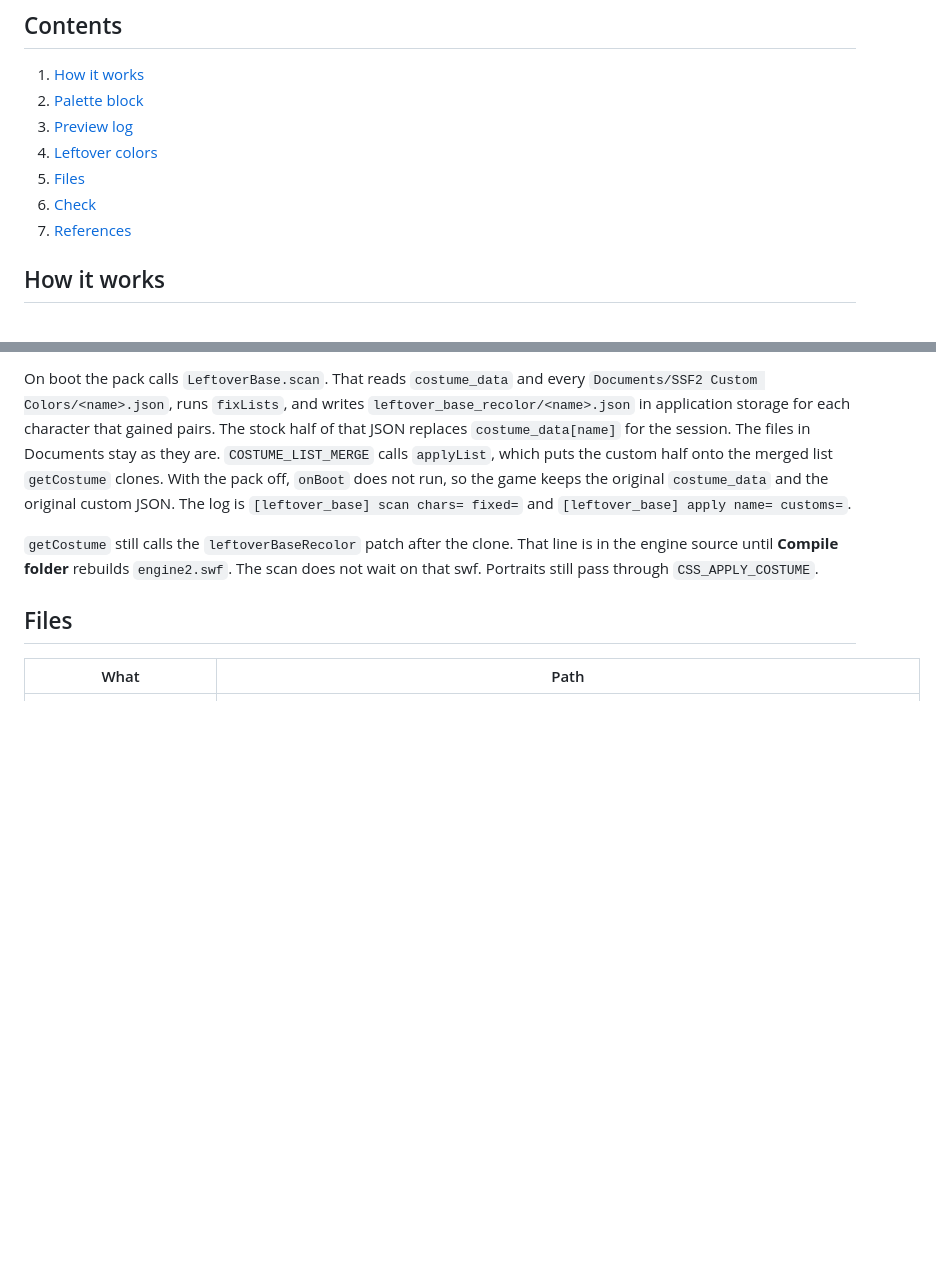
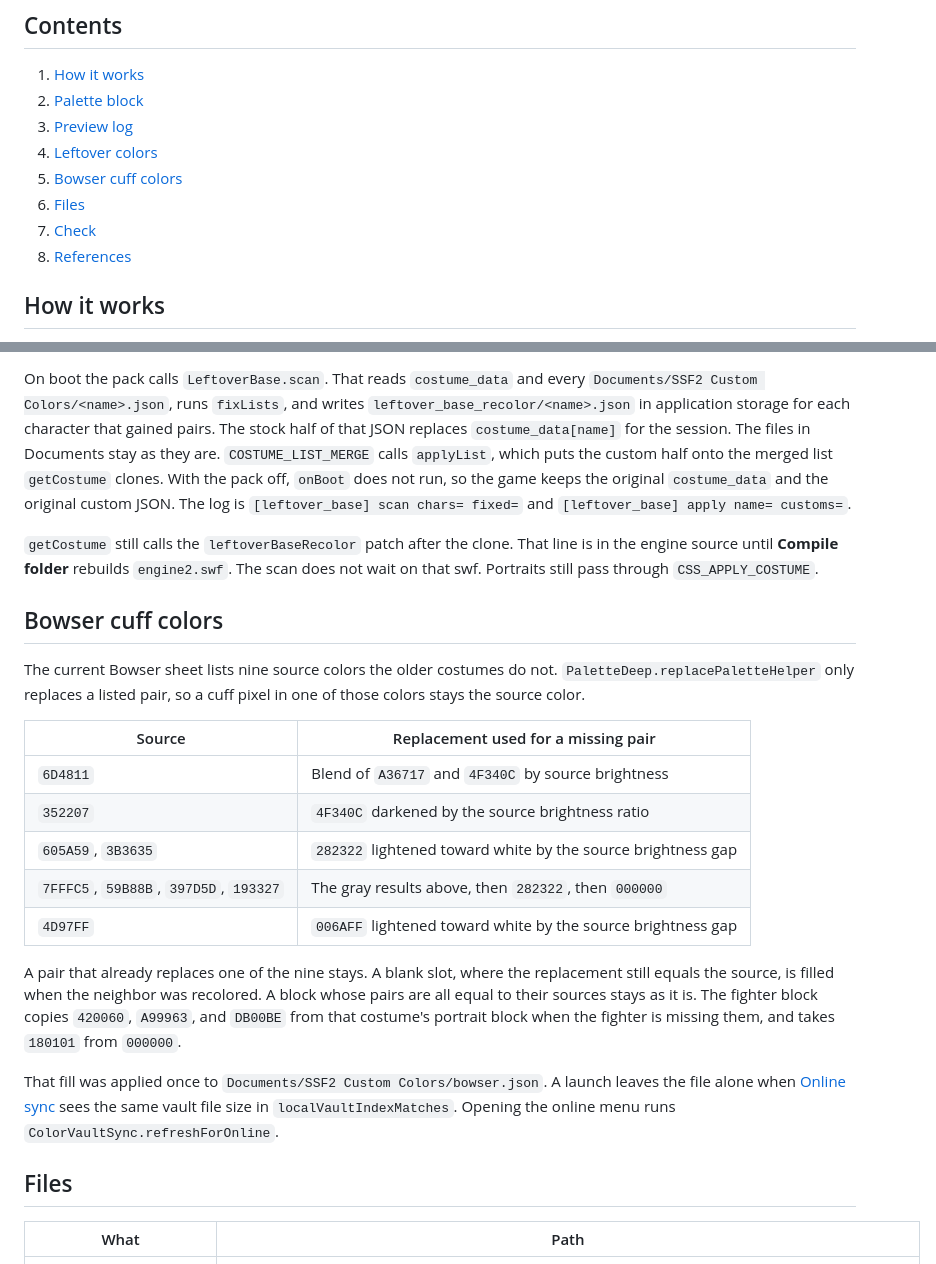
Before and after one commit to SSF2-Mods-Official/SSF2ModManager, a Markdown page: wiki/Dev Wiki/costume-recolor.md, 2 parts joined by grey strips. Drawn GitHub-style; blank space fills up the shorter version.

Commit message:
Record the one-time Bowser cuff fill on the local costume file.

```diff
--- a/wiki/Dev Wiki/costume-recolor.md
+++ b/wiki/Dev Wiki/costume-recolor.md
@@ -26,9 +26,10 @@ The base costume is the palette used when no alternate is selected. An active co
 2. [Palette block](#palette-block)
 3. [Preview log](#preview-log)
 4. [Leftover colors](#leftover-colors)
-5. [Files](#files)
-6. [Check](#check)
-7. [References](#references)
+5. [Bowser cuff colors](#bowser-cuff-colors)
+6. [Files](#files)
+7. [Check](#check)
+8. [References](#references)
 
 ## How it works
 
@@ -64,6 +65,22 @@ On boot the pack calls `LeftoverBase.scan`. That reads `costume_data` and every
 
 `getCostume` still calls the `leftoverBaseRecolor` patch after the clone. That line is in the engine source until **Compile folder** rebuilds `engine2.swf`. The scan does not wait on that swf. Portraits still pass through `CSS_APPLY_COSTUME`.
 
+## Bowser cuff colors
+
+The current Bowser sheet lists nine source colors the older costumes do not. `PaletteDeep.replacePaletteHelper` only replaces a listed pair, so a cuff pixel in one of those colors stays the source color.
+
+| Source | Replacement used for a missing pair |
+| --- | --- |
+| `6D4811` | Blend of `A36717` and `4F340C` by source brightness |
+| `352207` | `4F340C` darkened by the source brightness ratio |
+| `605A59`, `3B3635` | `282322` lightened toward white by the source brightness gap |
+| `7FFFC5`, `59B88B`, `397D5D`, `193327` | The gray results above, then `282322`, then `000000` |
+| `4D97FF` | `006AFF` lightened toward white by the source brightness gap |
+
+A pair that already replaces one of the nine stays. A blank slot, where the replacement still equals the source, is filled when the neighbor was recolored. A block whose pairs are all equal to their sources stays as it is. The fighter block copies `420060`, `A99963`, and `DB00BE` from that costume's portrait block when the fighter is missing them, and takes `180101` from `000000`.
+
+That fill was applied once to `Documents/SSF2 Custom Colors/bowser.json`. A launch leaves the file alone when [Online sync](online-sync.md) sees the same vault file size in `localVaultIndexMatches`. Opening the online menu runs `ColorVaultSync.refreshForOnline`.
+
 ## Files
 
 | What | Path |
```
